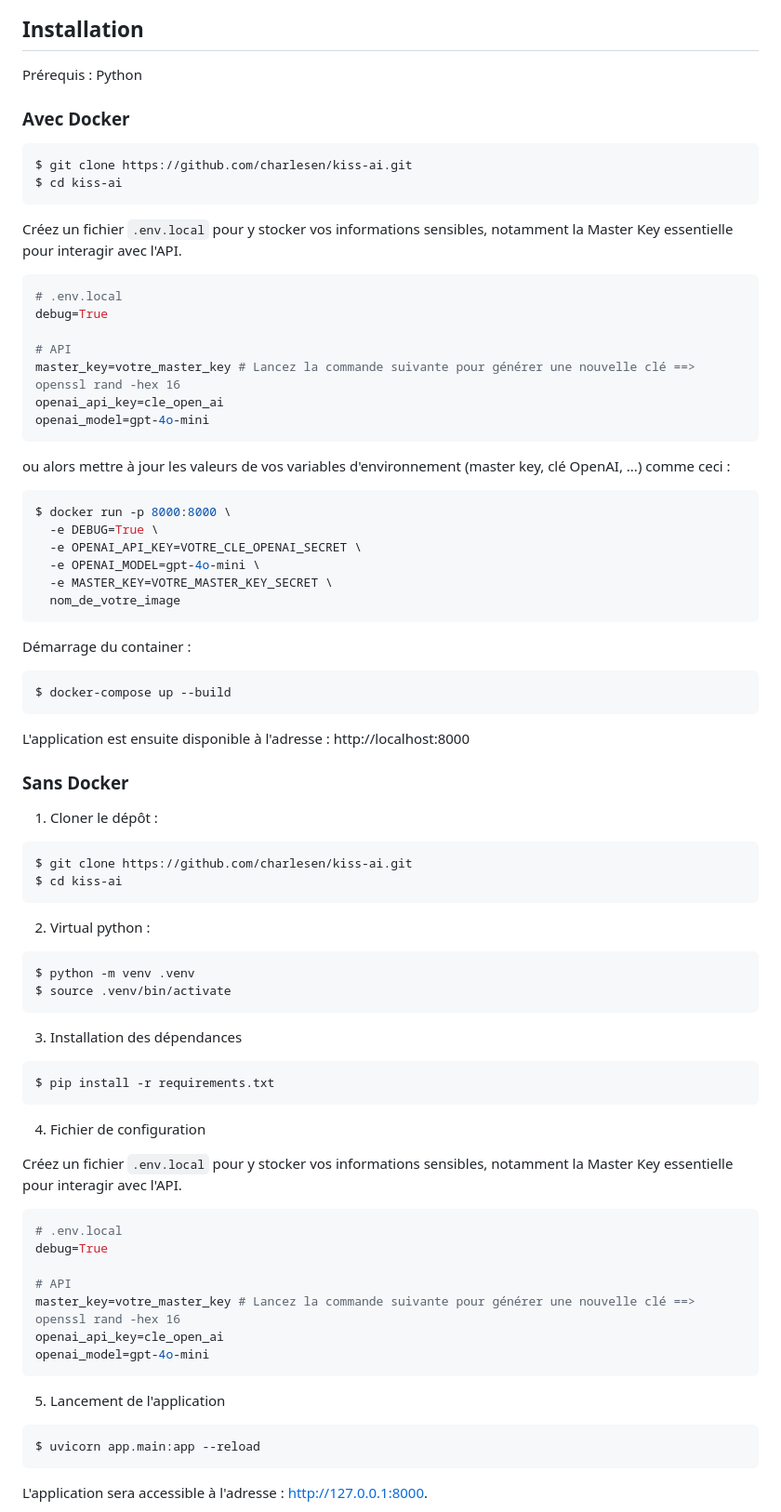
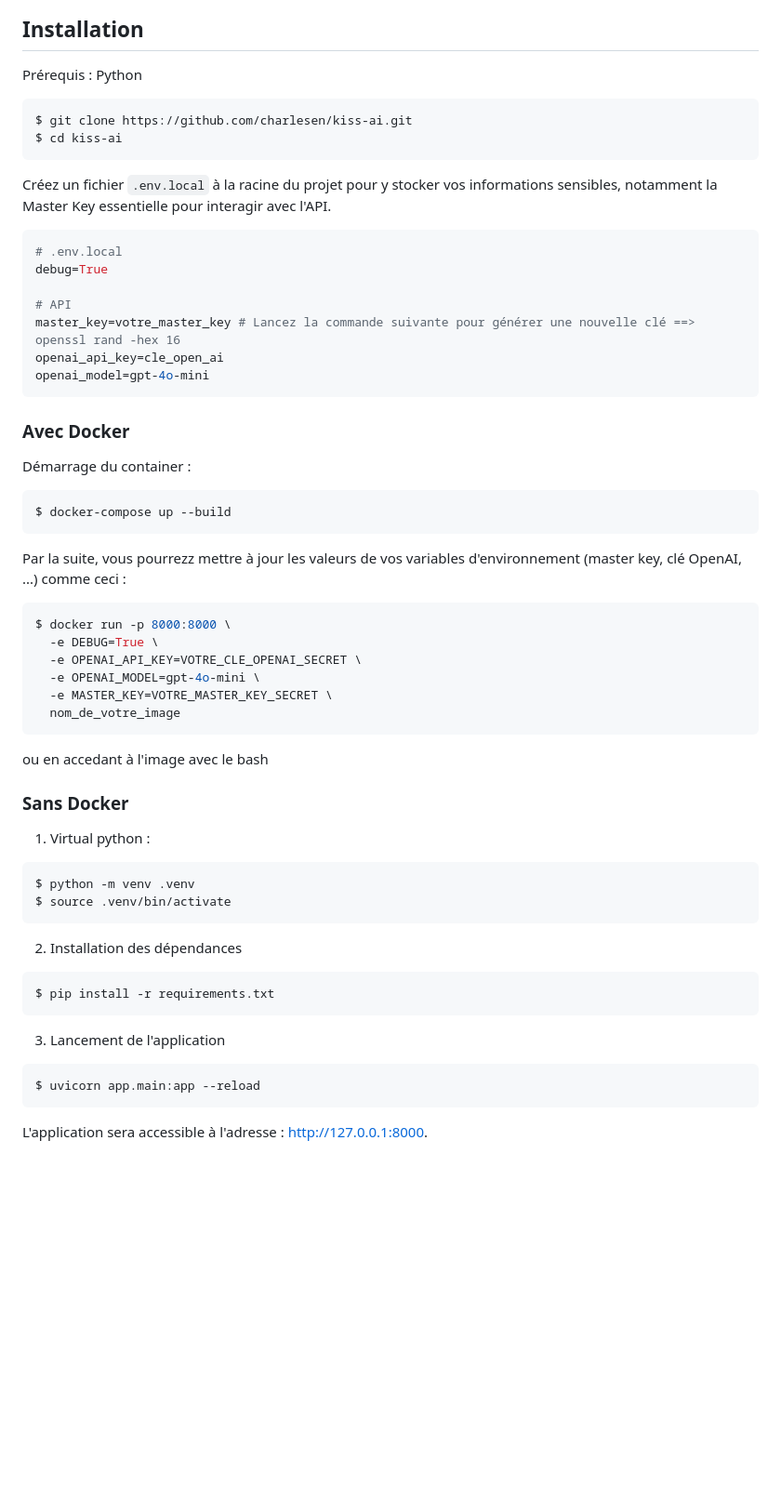
Before and after one commit to charlesen/kiss-ai, a Markdown page: README.md, the part around the change. Shown at 93% size. Drawn GitHub-style; blank space fills up the shorter version.

Commit message:
doc: maj install docker + globale

````diff
--- a/README.md
+++ b/README.md
@@ -13,14 +13,12 @@ Kiss AI reconnaît les préoccupations environnementales liées à l'utilisation
 
 Prérequis : Python
 
-### Avec Docker
-
 ```bash
 $ git clone https://github.com/charlesen/kiss-ai.git
 $ cd kiss-ai
 ```
 
-Créez un fichier `.env.local` pour y stocker vos informations sensibles, notamment la Master Key essentielle pour interagir avec l'API.
+Créez un fichier `.env.local` à la racine du projet pour y stocker vos informations sensibles, notamment la Master Key essentielle pour interagir avec l'API.
 
 ```bash
 # .env.local
@@ -32,7 +30,15 @@ openai_api_key=cle_open_ai
 openai_model=gpt-4o-mini
 ```
 
-ou alors mettre à jour les valeurs de vos variables d'environnement (master key, clé OpenAI, ...) comme ceci :
+### Avec Docker
+
+Démarrage du container :
+
+```bash
+$ docker-compose up --build
+```
+
+Par la suite, vous pourrezz mettre à jour les valeurs de vos variables d'environnement (master key, clé OpenAI, ...) comme ceci :
 
 ```bash
 $ docker run -p 8000:8000 \
@@ -43,51 +49,24 @@ $ docker run -p 8000:8000 \
   nom_de_votre_image
 ```
 
-Démarrage du container :
-
-```bash
-$ docker-compose up --build
-```
-
-L'application est ensuite disponible à l'adresse : http://localhost:8000
+ou en accedant à l'image avec le bash
 
 ### Sans Docker
 
-1. Cloner le dépôt :
-
-```bash
-$ git clone https://github.com/charlesen/kiss-ai.git
-$ cd kiss-ai
-```
-
-2. Virtual python :
+1. Virtual python :
 
 ```bash
 $ python -m venv .venv
 $ source .venv/bin/activate
 ```
 
-3. Installation des dépendances
+2. Installation des dépendances
 
 ```bash
 $ pip install -r requirements.txt
 ```
 
-4. Fichier de configuration
-
-Créez un fichier `.env.local` pour y stocker vos informations sensibles, notamment la Master Key essentielle pour interagir avec l'API.
-
-```bash
-# .env.local
-debug=True
-
-# API
-master_key=votre_master_key # Lancez la commande suivante pour générer une nouvelle clé ==> openssl rand -hex 16
-openai_api_key=cle_open_ai
-openai_model=gpt-4o-mini
-```
-
-5. Lancement de l'application
+3. Lancement de l'application
 
 ```bash
 $ uvicorn app.main:app --reload
````
